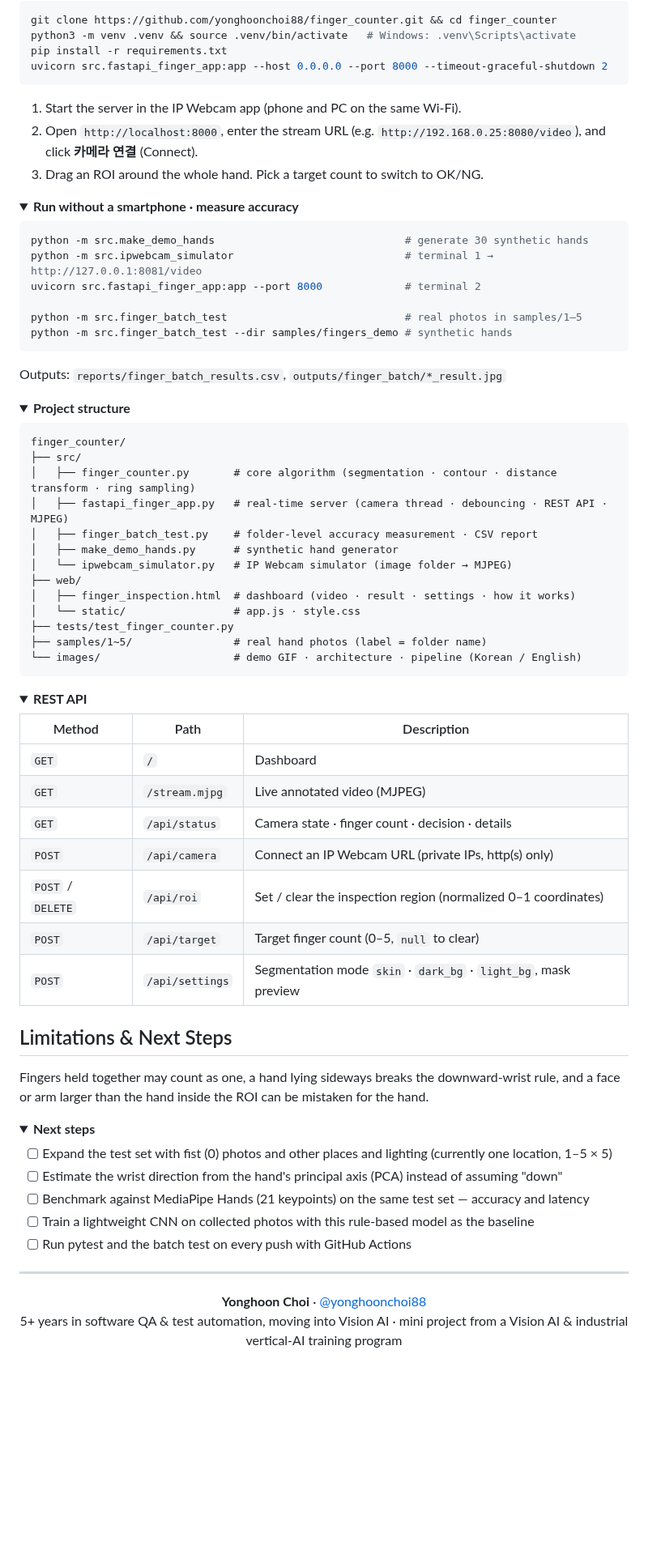
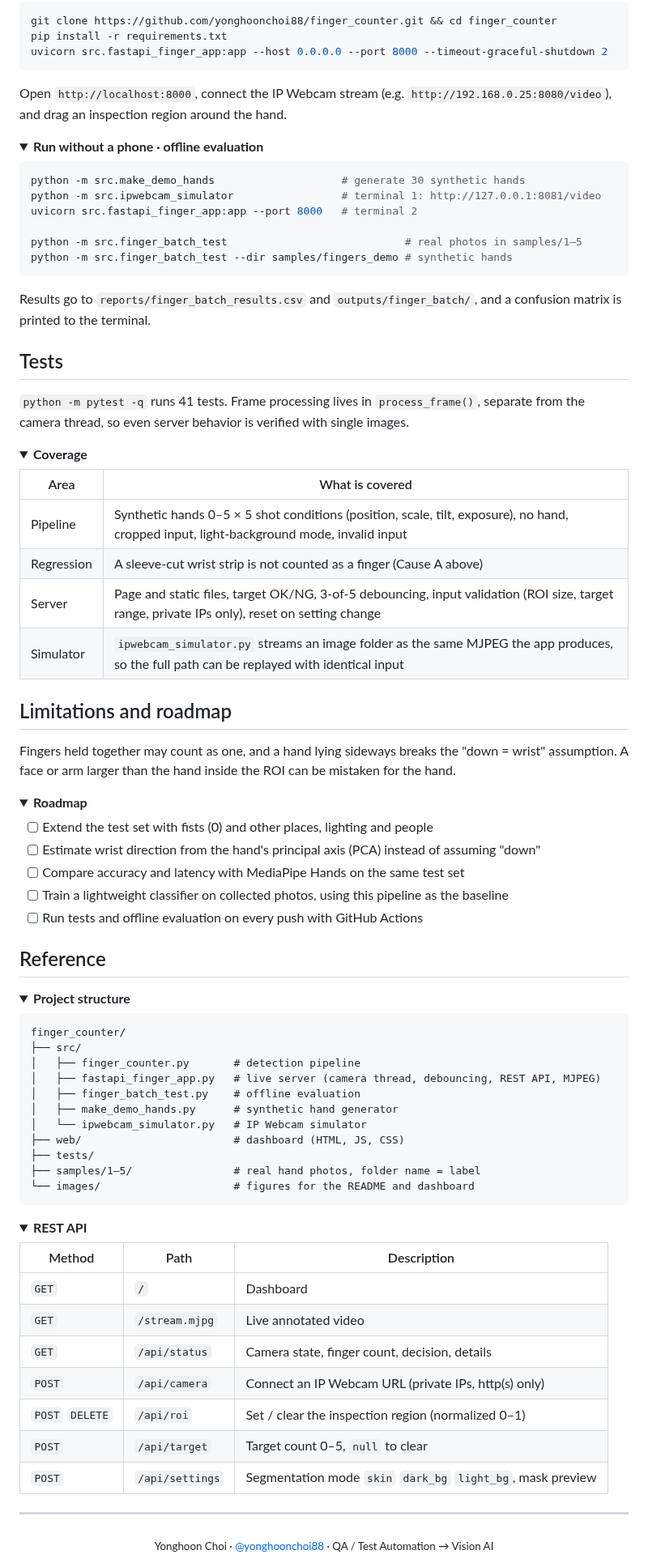
Before and after one commit to yonghoonchoi88/finger_counter, a Markdown page: README.en.md, the part around one of its changes. Shown at 81% size. GitHub-like rendering; folded sections open; blank space fills up the shorter version.

Commit message:
Refactor docs and code comments, add confusion matrix to evaluation

````diff
--- a/README.en.md
+++ b/README.en.md
@@ -126,33 +99,60 @@ python -m src.finger_batch_test   # accuracy with folder names (1–5) as labels
 
 ```bash
 git clone https://github.com/yonghoonchoi88/finger_counter.git && cd finger_counter
-python3 -m venv .venv && source .venv/bin/activate   # Windows: .venv\Scripts\activate
 pip install -r requirements.txt
 uvicorn src.fastapi_finger_app:app --host 0.0.0.0 --port 8000 --timeout-graceful-shutdown 2
 ```
 
-1. Start the server in the IP Webcam app (phone and PC on the same Wi-Fi).
-2. Open `http://localhost:8000`, enter the stream URL (e.g. `http://192.168.0.25:8080/video`), and click **카메라 연결** (Connect).
-3. Drag an ROI around the whole hand. Pick a target count to switch to OK/NG.
-
-</details>
+Open `http://localhost:8000`, connect the IP Webcam stream (e.g. `http://192.168.0.25:8080/video`), and drag an inspection region around the hand.
 
 <details>
-<summary><b>Run without a smartphone · measure accuracy</b></summary>
+<summary><b>Run without a phone · offline evaluation</b></summary>
 
 ```bash
-python -m src.make_demo_hands                              # generate 30 synthetic hands
-python -m src.ipwebcam_simulator                           # terminal 1 → http://127.0.0.1:8081/video
-uvicorn src.fastapi_finger_app:app --port 8000             # terminal 2
+python -m src.make_demo_hands                    # generate 30 synthetic hands
+python -m src.ipwebcam_simulator                 # terminal 1: http://127.0.0.1:8081/video
+uvicorn src.fastapi_finger_app:app --port 8000   # terminal 2
 
 python -m src.finger_batch_test                            # real photos in samples/1–5
 python -m src.finger_batch_test --dir samples/fingers_demo # synthetic hands
 ```
 
-Outputs: `reports/finger_batch_results.csv`, `outputs/finger_batch/*_result.jpg`
+Results go to `reports/finger_batch_results.csv` and `outputs/finger_batch/`, and a confusion matrix is printed to the terminal.
 
 </details>
 
+## Tests
+
+`python -m pytest -q` runs 41 tests. Frame processing lives in `process_frame()`, separate from the camera thread, so even server behavior is verified with single images.
+
+<details>
+<summary><b>Coverage</b></summary>
+
+| Area | What is covered |
+|---|---|
+| Pipeline | Synthetic hands 0–5 × 5 shot conditions (position, scale, tilt, exposure), no hand, cropped input, light-background mode, invalid input |
+| Regression | A sleeve-cut wrist strip is not counted as a finger (Cause A above) |
+| Server | Page and static files, target OK/NG, 3-of-5 debouncing, input validation (ROI size, target range, private IPs only), reset on setting change |
+| Simulator | `ipwebcam_simulator.py` streams an image folder as the same MJPEG the app produces, so the full path can be replayed with identical input |
+
+</details>
+
+## Limitations and roadmap
+
+Fingers held together may count as one, and a hand lying sideways breaks the "down = wrist" assumption. A face or arm larger than the hand inside the ROI can be mistaken for the hand.
+
+<details>
+<summary><b>Roadmap</b></summary>
+
+- [ ] Extend the test set with fists (0) and other places, lighting and people
+- [ ] Estimate wrist direction from the hand's principal axis (PCA) instead of assuming "down"
+- [ ] Compare accuracy and latency with MediaPipe Hands on the same test set
+- [ ] Train a lightweight classifier on collected photos, using this pipeline as the baseline
+- [ ] Run tests and offline evaluation on every push with GitHub Actions
+
+</details>
+
+## Reference
 
 <details>
 <summary><b>Project structure</b></summary>
@@ -160,17 +160,15 @@ Outputs: `reports/finger_batch_results.csv`, `outputs/finger_batch/*_result.jpg`
 ```
 finger_counter/
 ├── src/
-│   ├── finger_counter.py       # core algorithm (segmentation · contour · distance transform · ring sampling)
-│   ├── fastapi_finger_app.py   # real-time server (camera thread · debouncing · REST API · MJPEG)
-│   ├── finger_batch_test.py    # folder-level accuracy measurement · CSV report
+│   ├── finger_counter.py       # detection pipeline
+│   ├── fastapi_finger_app.py   # live server (camera thread, debouncing, REST API, MJPEG)
+│   ├── finger_batch_test.py    # offline evaluation
 │   ├── make_demo_hands.py      # synthetic hand generator
-│   └── ipwebcam_simulator.py   # IP Webcam simulator (image folder → MJPEG)
-├── web/
-│   ├── finger_inspection.html  # dashboard (video · result · settings · how it works)
-│   └── static/                 # app.js · style.css
-├── tests/test_finger_counter.py
-├── samples/1~5/                # real hand photos (label = folder name)
-└── images/                     # demo GIF · architecture · pipeline (Korean / English)
+│   └── ipwebcam_simulator.py   # IP Webcam simulator
+├── web/                        # dashboard (HTML, JS, CSS)
+├── tests/
+├── samples/1–5/                # real hand photos, folder name = label
+└── images/                     # figures for the README and dashboard
 ```
 
 </details>
@@ -181,35 +179,17 @@ finger_counter/
 | Method | Path | Description |
 |---|---|---|
 | `GET` | `/` | Dashboard |
-| `GET` | `/stream.mjpg` | Live annotated video (MJPEG) |
-| `GET` | `/api/status` | Camera state · finger count · decision · details |
+| `GET` | `/stream.mjpg` | Live annotated video |
+| `GET` | `/api/status` | Camera state, finger count, decision, details |
 | `POST` | `/api/camera` | Connect an IP Webcam URL (private IPs, http(s) only) |
-| `POST` / `DELETE` | `/api/roi` | Set / clear the inspection region (normalized 0–1 coordinates) |
-| `POST` | `/api/target` | Target finger count (0–5, `null` to clear) |
-| `POST` | `/api/settings` | Segmentation mode `skin` · `dark_bg` · `light_bg`, mask preview |
-
-</details>
-
-## Limitations & Next Steps
-
-Fingers held together may count as one, a hand lying sideways breaks the downward-wrist rule, and a face or arm larger than the hand inside the ROI can be mistaken for the hand.
-
-<details>
-<summary><b>Next steps</b></summary>
-
-- [ ] Expand the test set with fist (0) photos and other places and lighting (currently one location, 1–5 × 5)
-- [ ] Estimate the wrist direction from the hand's principal axis (PCA) instead of assuming "down"
-- [ ] Benchmark against MediaPipe Hands (21 keypoints) on the same test set — accuracy and latency
-- [ ] Train a lightweight CNN on collected photos with this rule-based model as the baseline
-- [ ] Run pytest and the batch test on every push with GitHub Actions
+| `POST` `DELETE` | `/api/roi` | Set / clear the inspection region (normalized 0–1) |
+| `POST` | `/api/target` | Target count 0–5, `null` to clear |
+| `POST` | `/api/settings` | Segmentation mode `skin` `dark_bg` `light_bg`, mask preview |
 
 </details>
 
 ---
 
 <div align="center">
-
-**Yonghoon Choi** · [@yonghoonchoi88](https://github.com/yonghoonchoi88)<br>
-5+ years in software QA & test automation, moving into Vision AI · mini project from a Vision AI & industrial vertical-AI training program
-
+<sub>Yonghoon Choi · <a href="https://github.com/yonghoonchoi88">@yonghoonchoi88</a> · QA / Test Automation → Vision AI</sub>
 </div>
````
Also changed, not shown: other parts of README.en.md (+63 -90 lines), README.md (+122 -141 lines), images/architecture_en.png, images/architecture_ko.png, images/pipeline_en.jpg, images/pipeline_ko.jpg, 12 other files.
